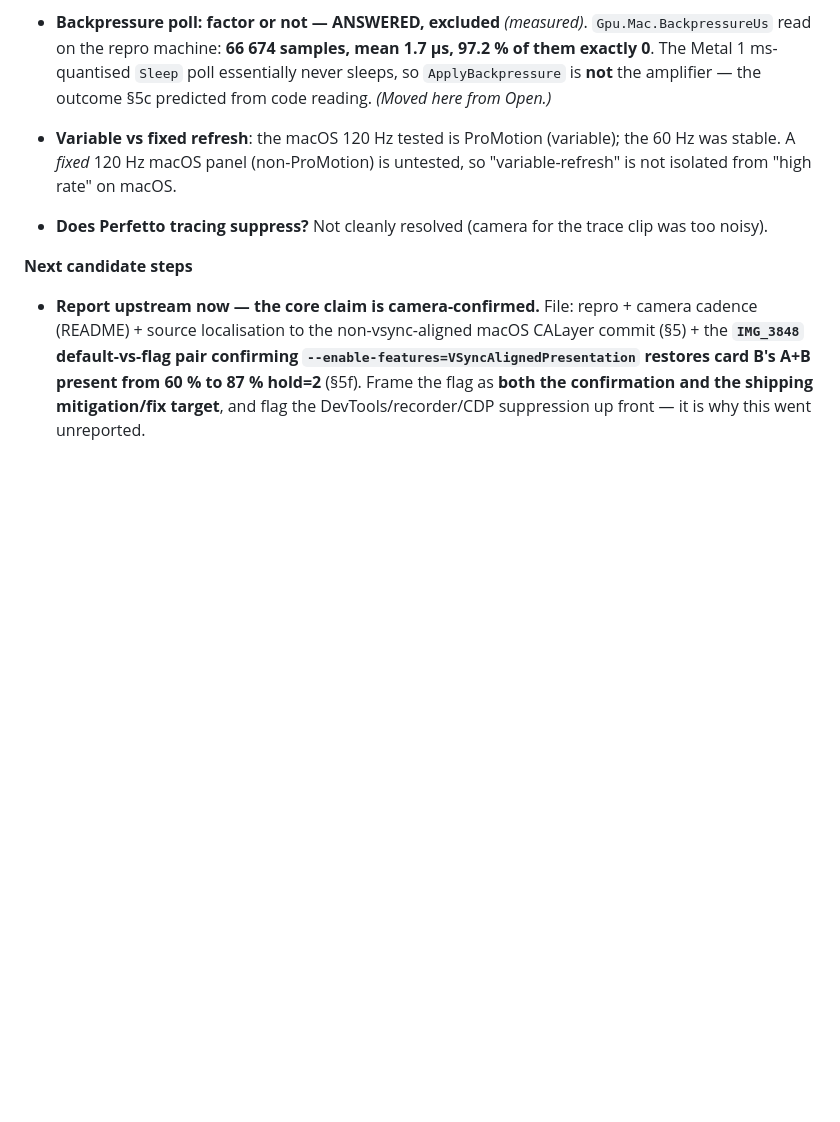
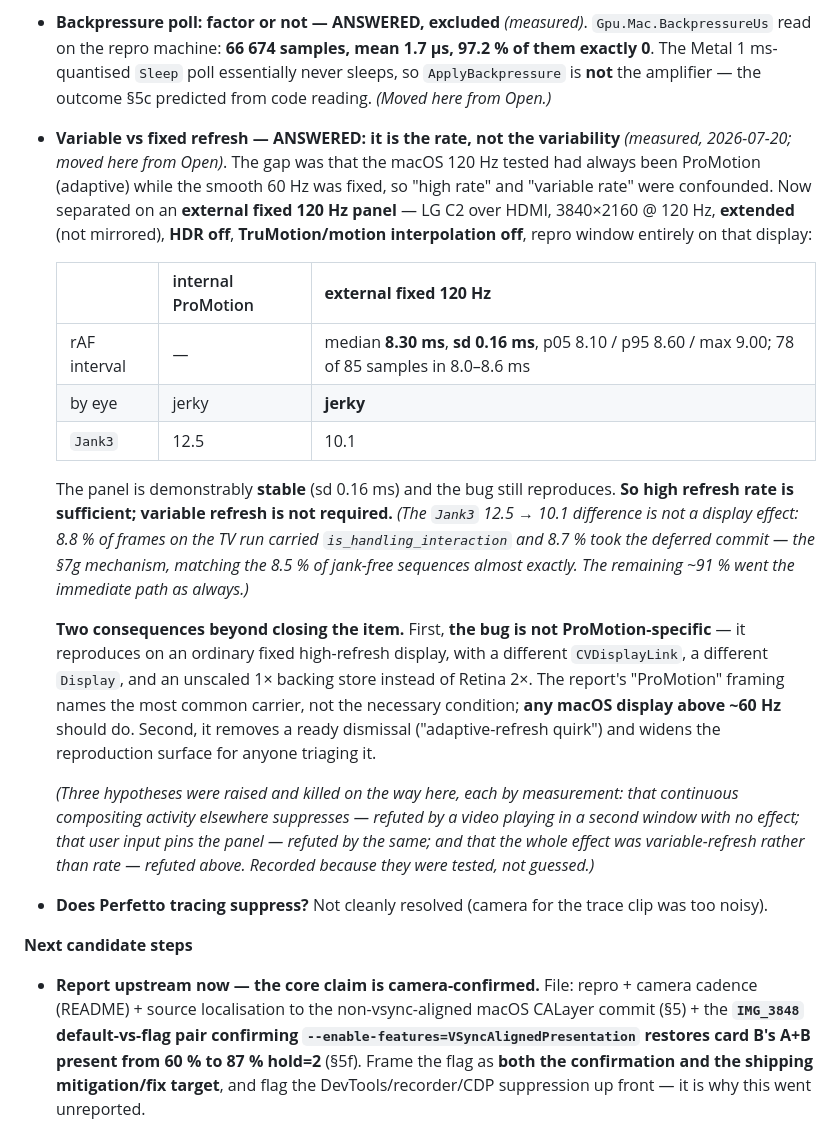
Before and after one commit to yury-s-88/chromium-bug-report, a Markdown page: diagnostic-findings.md, the part around the change. Rendered like a GitHub page; blank space fills up the shorter version.

Commit message:
Close "variable vs fixed refresh": it is the rate, not the variability
The report has carried this open item from the start: every macOS 120 Hz test
had been on ProMotion (adaptive) while the smooth 60 Hz was fixed, so high
rate and variable rate were confounded.

Now separated. External LG C2 over HDMI, 3840x2160 @ 120 Hz, extended not
mirrored, HDR off, TruMotion off, repro window entirely on that display. The
rAF control reports median 8.30 ms with sd 0.16 ms, p05 8.10 / p95 8.60 /
max 9.00, and 78 of 85 intervals inside 8.0-8.6 ms -- a demonstrably stable
panel. The bug still reproduces, by eye.

So high refresh rate is sufficient and variable refresh is not required.

The Jank3 12.5 -> 10.1 difference on that run is not a display effect: 8.8% of
frames carried is_handling_interaction and 8.7% took the deferred commit,
matching the 8.5% of jank-free sequences almost exactly. That is the section
7g mechanism, not the panel.

Two consequences beyond closing the item. The bug is NOT ProMotion-specific --
it reproduces on an ordinary fixed high-refresh display, with a different
CVDisplayLink, a different Display, and an unscaled 1x backing store instead
of Retina 2x. And that removes a ready dismissal and widens the reproduction
surface for triage.

Also recorded the three hypotheses killed on the way, each by measurement:
continuous compositing activity elsewhere (refuted by a video window with no
effect), user input pinning the panel (same), and variable-refresh instead of
rate (refuted here).

Co-Authored-By: Claude Opus 4.8 (1M context) <noreply@anthropic.com>

```diff
--- a/diagnostic-findings.md
+++ b/diagnostic-findings.md
@@ -1268,9 +1268,35 @@ maybe its phase**."* — phase being exactly what §5f identifies and what the f
   the repro machine: **66 674 samples, mean 1.7 µs, 97.2 % of them exactly 0**. The Metal 1 ms-quantised
   `Sleep` poll essentially never sleeps, so `ApplyBackpressure` is **not** the amplifier — the outcome §5c
   predicted from code reading. *(Moved here from Open.)*
-- **Variable vs fixed refresh**: the macOS 120 Hz tested is ProMotion (variable); the 60 Hz was stable.
-  A *fixed* 120 Hz macOS panel (non-ProMotion) is untested, so "variable-refresh" is not isolated from
-  "high rate" on macOS.
+- **Variable vs fixed refresh — ANSWERED: it is the rate, not the variability** *(measured, 2026-07-20;
+  moved here from Open)*. The gap was that the macOS 120 Hz tested had always been ProMotion (adaptive)
+  while the smooth 60 Hz was fixed, so "high rate" and "variable rate" were confounded. Now separated on an
+  **external fixed 120 Hz panel** — LG C2 over HDMI, 3840×2160 @ 120 Hz, **extended** (not mirrored), **HDR
+  off**, **TruMotion/motion interpolation off**, repro window entirely on that display:
+
+  | | internal ProMotion | **external fixed 120 Hz** |
+  |---|---|---|
+  | rAF interval | — | median **8.30 ms**, **sd 0.16 ms**, p05 8.10 / p95 8.60 / max 9.00; 78 of 85 samples in 8.0–8.6 ms |
+  | by eye | jerky | **jerky** |
+  | `Jank3` | 12.5 | 10.1 |
+
+  The panel is demonstrably **stable** (sd 0.16 ms) and the bug still reproduces. **So high refresh rate is
+  sufficient; variable refresh is not required.** *(The `Jank3` 12.5 → 10.1 difference is not a display
+  effect: 8.8 % of frames on the TV run carried `is_handling_interaction` and 8.7 % took the deferred
+  commit — the §7g mechanism, matching the 8.5 % of jank-free sequences almost exactly. The remaining
+  ~91 % went the immediate path as always.)*
+
+  **Two consequences beyond closing the item.** First, **the bug is not ProMotion-specific** — it
+  reproduces on an ordinary fixed high-refresh display, with a different `CVDisplayLink`, a different
+  `Display`, and an unscaled 1× backing store instead of Retina 2×. The report's "ProMotion" framing names
+  the most common carrier, not the necessary condition; **any macOS display above ~60 Hz** should do.
+  Second, it removes a ready dismissal ("adaptive-refresh quirk") and widens the reproduction surface for
+  anyone triaging it.
+
+  *(Three hypotheses were raised and killed on the way here, each by measurement: that continuous
+  compositing activity elsewhere suppresses — refuted by a video playing in a second window with no effect;
+  that user input pins the panel — refuted by the same; and that the whole effect was variable-refresh
+  rather than rate — refuted above. Recorded because they were tested, not guessed.)*
 - **Does Perfetto tracing suppress?** Not cleanly resolved (camera for the trace clip was too noisy).
 
 **Next candidate steps**
```
